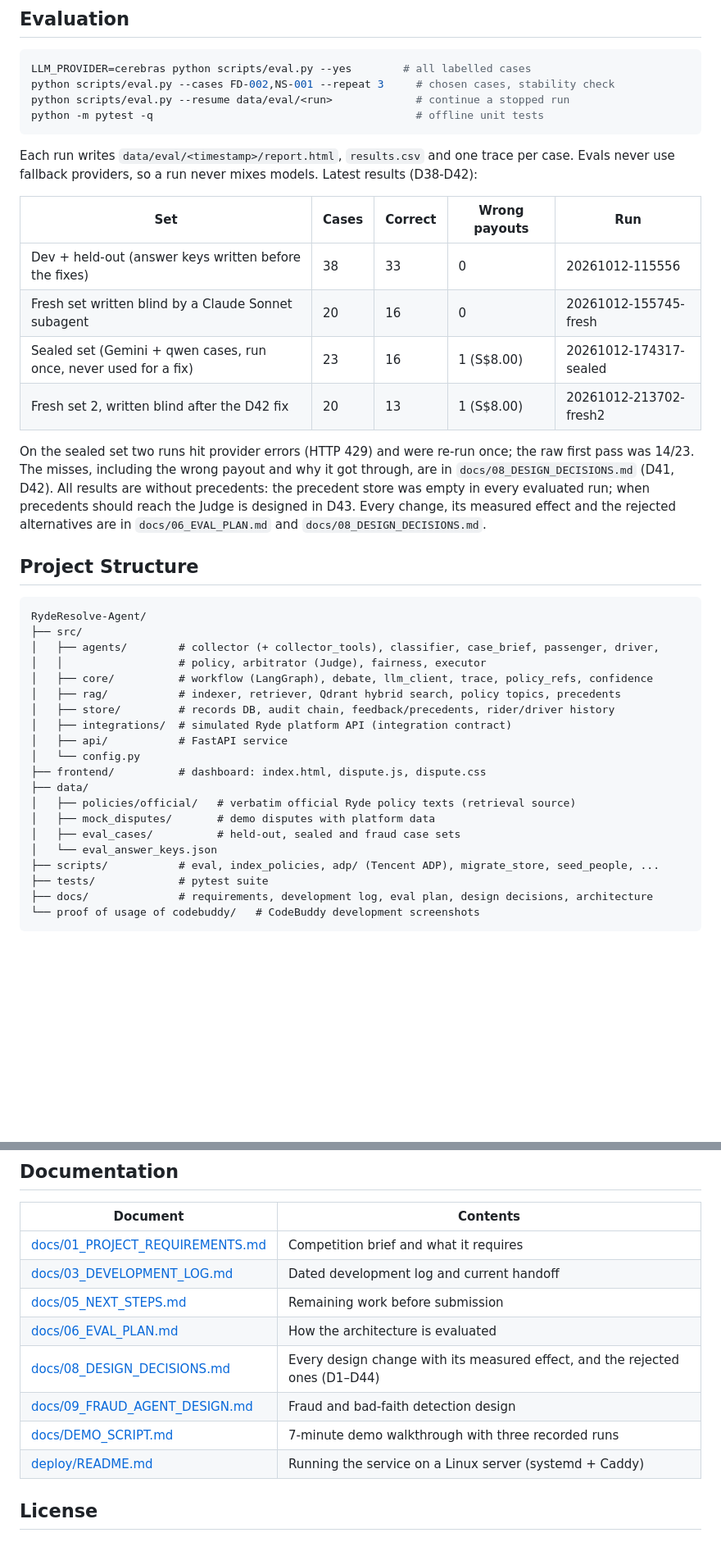
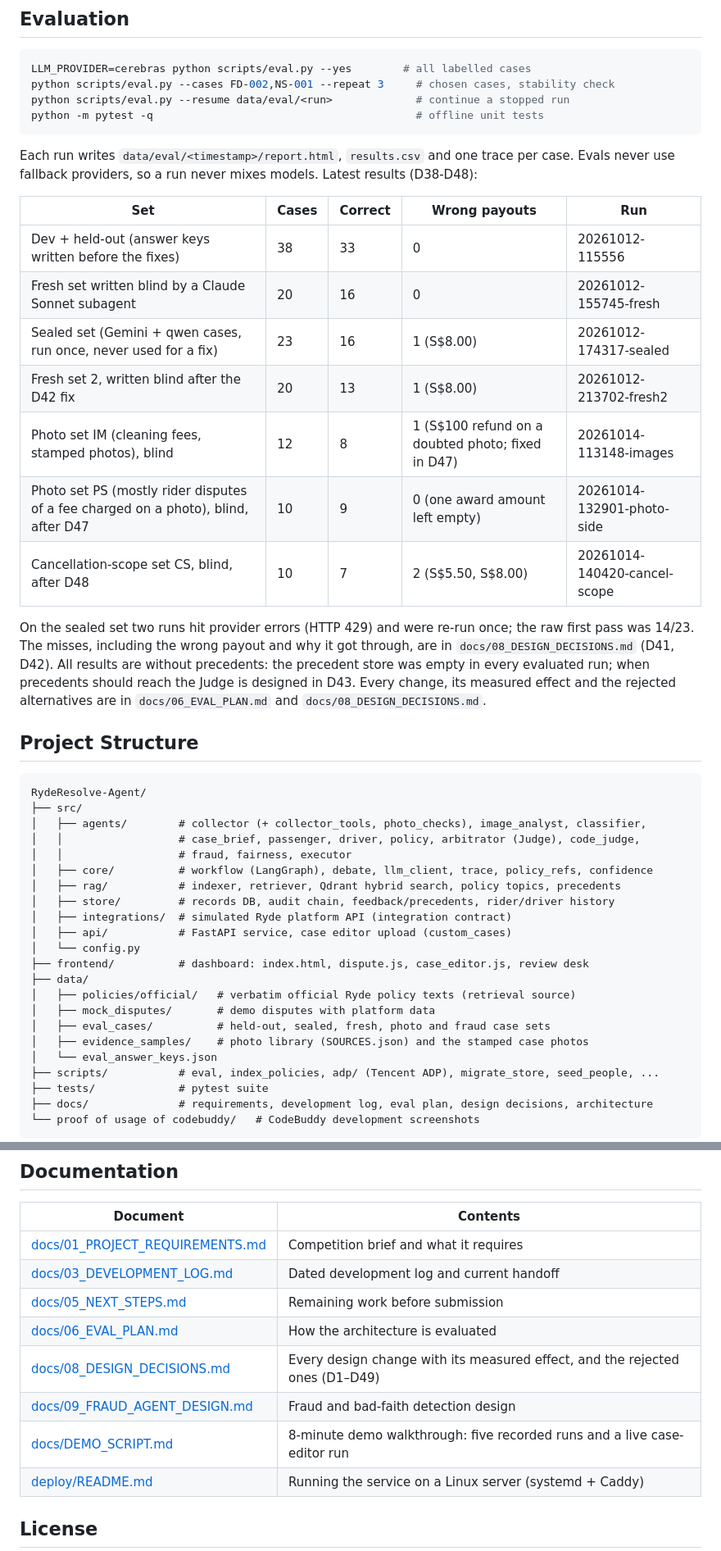
Before and after one commit to FENGFANCHEN-012/RydeResolve-Agent, a Markdown page: README.md, 2 parts joined by grey strips. Shown at 82% size. GitHub-like rendering; blank space fills up the shorter version.

````diff
--- a/README.md
+++ b/README.md
@@ -194,7 +208,7 @@ python -m pytest -q                                         # offline unit tests
 ```
 
 Each run writes `data/eval/<timestamp>/report.html`, `results.csv` and one trace per case. Evals
-never use fallback providers, so a run never mixes models. Latest results (D38-D42):
+never use fallback providers, so a run never mixes models. Latest results (D38-D48):
 
 | Set | Cases | Correct | Wrong payouts | Run |
 |-----|-------|---------|---------------|-----|
@@ -202,6 +216,9 @@ never use fallback providers, so a run never mixes models. Latest results (D38-D
 | Fresh set written blind by a Claude Sonnet subagent | 20 | 16 | 0 | 20261012-155745-fresh |
 | Sealed set (Gemini + qwen cases, run once, never used for a fix) | 23 | 16 | 1 (S$8.00) | 20261012-174317-sealed |
 | Fresh set 2, written blind after the D42 fix | 20 | 13 | 1 (S$8.00) | 20261012-213702-fresh2 |
+| Photo set IM (cleaning fees, stamped photos), blind | 12 | 8 | 1 (S$100 refund on a doubted photo; fixed in D47) | 20261014-113148-images |
+| Photo set PS (mostly rider disputes of a fee charged on a photo), blind, after D47 | 10 | 9 | 0 (one award amount left empty) | 20261014-132901-photo-side |
+| Cancellation-scope set CS, blind, after D48 | 10 | 7 | 2 (S$5.50, S$8.00) | 20261014-140420-cancel-scope |
 
 On the sealed set two runs hit provider errors (HTTP 429) and were re-run once; the raw first pass
 was 14/23. The misses, including the wrong payout and why it got through, are in
@@ -215,19 +232,21 @@ alternatives are in `docs/06_EVAL_PLAN.md` and `docs/08_DESIGN_DECISIONS.md`.
 ```
 RydeResolve-Agent/
 ├── src/
-│   ├── agents/        # collector (+ collector_tools), classifier, case_brief, passenger, driver,
-│   │                  # policy, arbitrator (Judge), fairness, executor
+│   ├── agents/        # collector (+ collector_tools, photo_checks), image_analyst, classifier,
+│   │                  # case_brief, passenger, driver, policy, arbitrator (Judge), code_judge,
+│   │                  # fraud, fairness, executor
 │   ├── core/          # workflow (LangGraph), debate, llm_client, trace, policy_refs, confidence
 │   ├── rag/           # indexer, retriever, Qdrant hybrid search, policy topics, precedents
 │   ├── store/         # records DB, audit chain, feedback/precedents, rider/driver history
 │   ├── integrations/  # simulated Ryde platform API (integration contract)
-│   ├── api/           # FastAPI service
+│   ├── api/           # FastAPI service, case editor upload (custom_cases)
 │   └── config.py
-├── frontend/          # dashboard: index.html, dispute.js, dispute.css
+├── frontend/          # dashboard: index.html, dispute.js, case_editor.js, review desk
 ├── data/
 │   ├── policies/official/   # verbatim official Ryde policy texts (retrieval source)
 │   ├── mock_disputes/       # demo disputes with platform data
-│   ├── eval_cases/          # held-out, sealed and fraud case sets
+│   ├── eval_cases/          # held-out, sealed, fresh, photo and fraud case sets
+│   ├── evidence_samples/    # photo library (SOURCES.json) and the stamped case photos
 │   └── eval_answer_keys.json
 ├── scripts/           # eval, index_policies, adp/ (Tencent ADP), migrate_store, seed_people, ...
 ├── tests/             # pytest suite
@@ -243,9 +262,9 @@ RydeResolve-Agent/
 | [docs/03_DEVELOPMENT_LOG.md](docs/03_DEVELOPMENT_LOG.md) | Dated development log and current handoff |
 | [docs/05_NEXT_STEPS.md](docs/05_NEXT_STEPS.md) | Remaining work before submission |
 | [docs/06_EVAL_PLAN.md](docs/06_EVAL_PLAN.md) | How the architecture is evaluated |
-| [docs/08_DESIGN_DECISIONS.md](docs/08_DESIGN_DECISIONS.md) | Every design change with its measured effect, and the rejected ones (D1–D44) |
+| [docs/08_DESIGN_DECISIONS.md](docs/08_DESIGN_DECISIONS.md) | Every design change with its measured effect, and the rejected ones (D1–D49) |
 | [docs/09_FRAUD_AGENT_DESIGN.md](docs/09_FRAUD_AGENT_DESIGN.md) | Fraud and bad-faith detection design |
-| [docs/DEMO_SCRIPT.md](docs/DEMO_SCRIPT.md) | 7-minute demo walkthrough with three recorded runs |
+| [docs/DEMO_SCRIPT.md](docs/DEMO_SCRIPT.md) | 8-minute demo walkthrough: five recorded runs and a live case-editor run |
 | [deploy/README.md](deploy/README.md) | Running the service on a Linux server (systemd + Caddy) |
 
 ## License
````
Also changed, not shown: other parts of README.md (+27 -13 lines), docs/DEMO_NARRATION.md (+32 -10 lines), docs/DEMO_SCRIPT.md (+77 -72 lines), docs/architecture.png, 3 other files.
